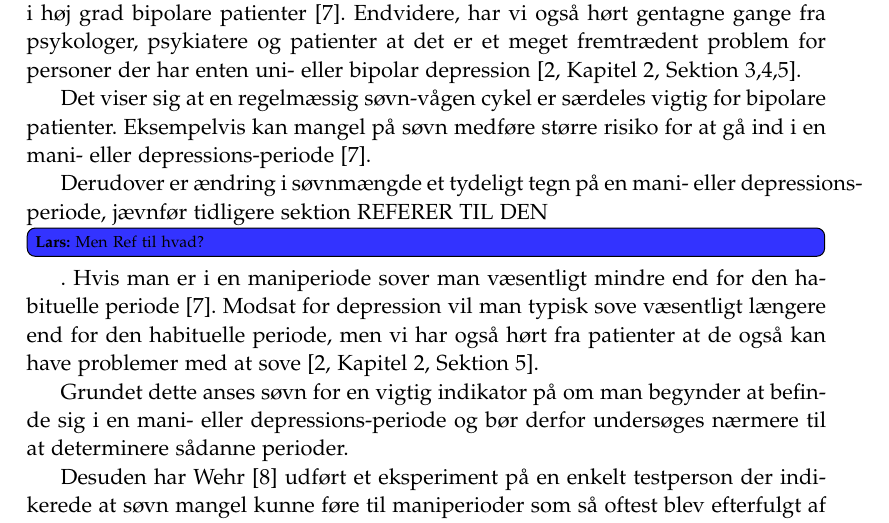
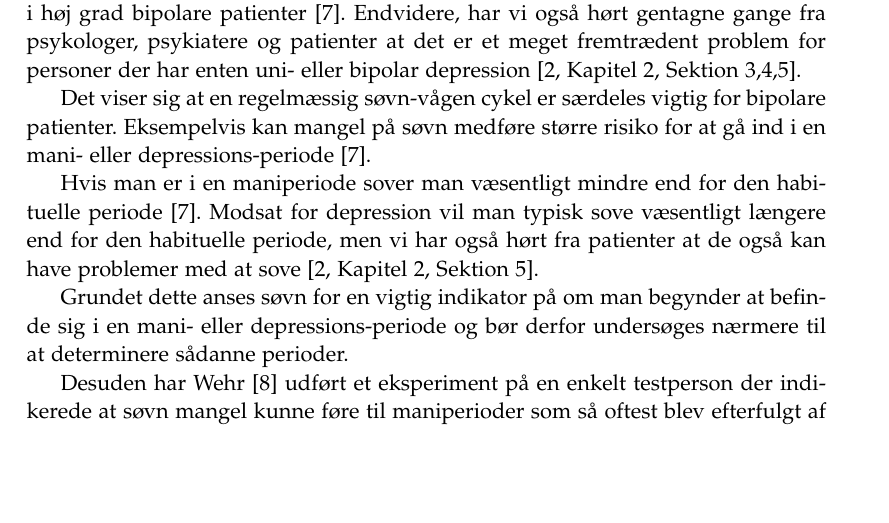
Before and after one commit to lgrave11/P8-Report, a LaTeX thesis (Report/master.tex, which reads Report/indhold/soevn/forskning.tex): part of page 7 of 33, cut so that both start at the same text, the shorter picture padded with empty space. Compiled offline with pdfLaTeX; a LaTeX package or settings file that is missing is left out.

Commit message:
fjernet problematisk ref da dens information bare blev gentaget senere

```diff
--- a/Report/indhold/soevn/forskning.tex
+++ b/Report/indhold/soevn/forskning.tex
@@ -4,7 +4,6 @@ Endvidere, har vi også hørt gentagne gange fra psykologer, psykiatere og patie
 Det viser sig at en regelmæssig søvn-vågen cykel er særdeles vigtig for bipolare patienter.
 Eksempelvis kan mangel på søvn medføre større risiko for at gå ind i en mani- eller depressions-periode \citep{CPSP:CPSP1164}.
 
-Derudover er ændring i søvnmængde et tydeligt tegn på en mani- eller depressions-periode, jævnfør tidligere sektion REFERER TIL DEN \lars{Men Ref til hvad?}.
 Hvis man er i en maniperiode sover man væsentligt mindre end for den habituelle periode \citep{CPSP:CPSP1164}.
 Modsat for depression vil man typisk sove væsentligt længere end for den habituelle periode, men vi har også hørt fra patienter at de også kan have problemer med at sove \citep[Kapitel 2, Sektion 5]{misc:faellesrapp}.
 
```
